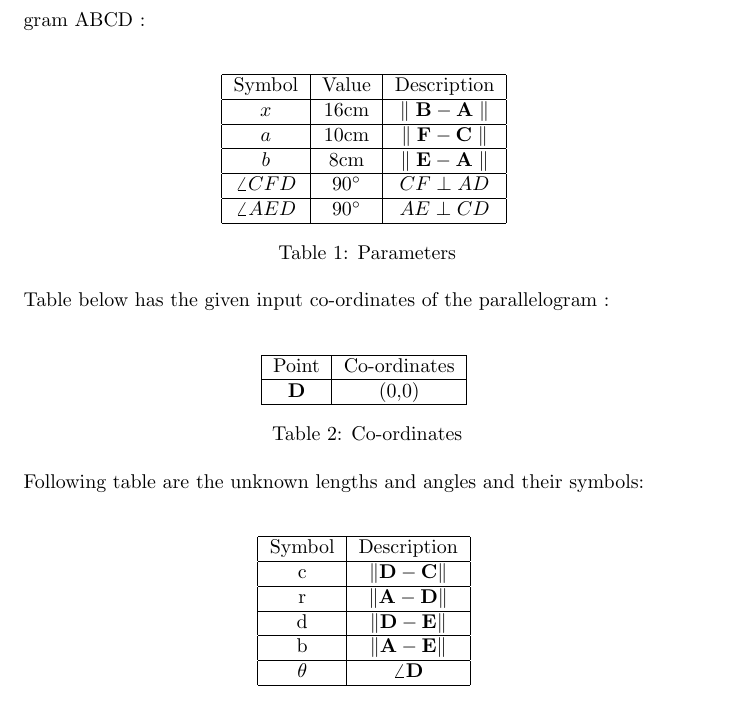
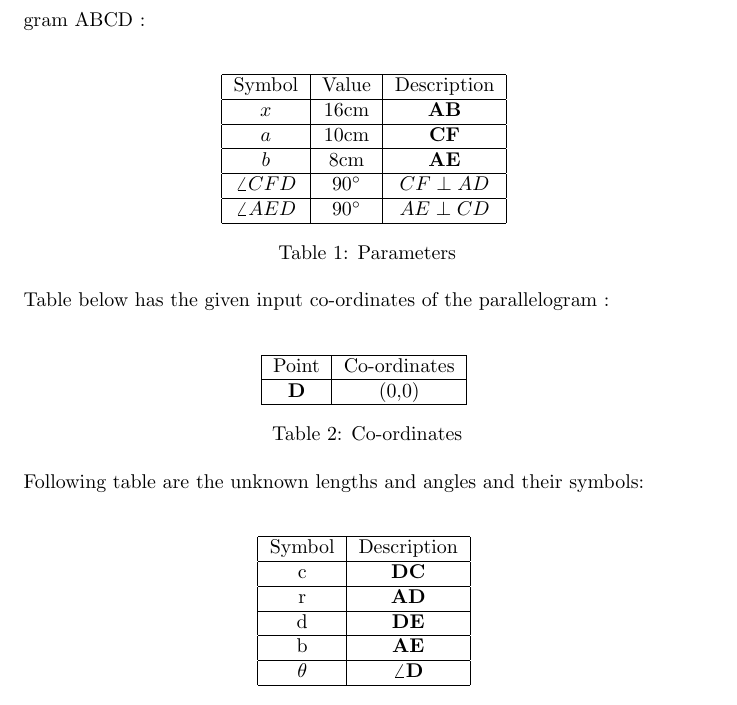
Before and after one commit to SAISARATH22/FWC, a LaTeX document (math/vector/docs/9.9.2.1.tex, which reads math/vector/tables/table1.tex, math/vector/tables/table3.tex): part of page 2 of 7, cut so that both start at the same text. Compiled offline with pdfLaTeX.

Commit message:
Add files via upload

```diff
--- a/math/vector/tables/table1.tex
+++ b/math/vector/tables/table1.tex
@@ -2,11 +2,11 @@
 \hline
 Symbol & Value & Description\\
 \hline
-$x$ & 16cm & $\|\hspace{0.1cm} \vec{B} - \vec{A} \hspace{0.1cm}\|$ \\
+$x$ & 16cm & $\vec{AB}$ \\
 \hline
-$a$ & 10cm & $\|\hspace{0.1cm} \vec{F} - \vec{C} \hspace{0.1cm}\|$ \\
+$a$ & 10cm & $\vec{CF}$ \\
 \hline
-$b$ & 8cm & $\|\hspace{0.1cm} \vec{E} - \vec{A} \hspace{0.1cm}\|$ \\
+$b$ & 8cm & $\vec{AE}$ \\
 \hline
 $\angle{CFD}$ & $90\degree$ & $CF \perp AD$ \\
 \hline
--- a/math/vector/tables/table3.tex
+++ b/math/vector/tables/table3.tex
@@ -2,13 +2,13 @@
 \hline
 Symbol & Description\\
 \hline
-c & $\norm{\vec{D} -\vec{C}}$ \\
+c & $\vec{DC}$ \\
 \hline
-r & $\norm{\vec{A} -\vec{D}}$ \\
+r & $\vec{AD}$ \\
 \hline
-d & $\norm{\vec{D} - \vec{E}}$\\
+d & $\vec{DE}$\\
 \hline
-b & $\norm{\vec{A} - \vec{E}}$\\
+b & $\vec{AE}$\\
 \hline
 $\theta$ & $\angle{\vec{D}}$ \\
 \hline
```
Also changed, not shown: math/vector/tables/table4.tex (+3 -3 lines).
